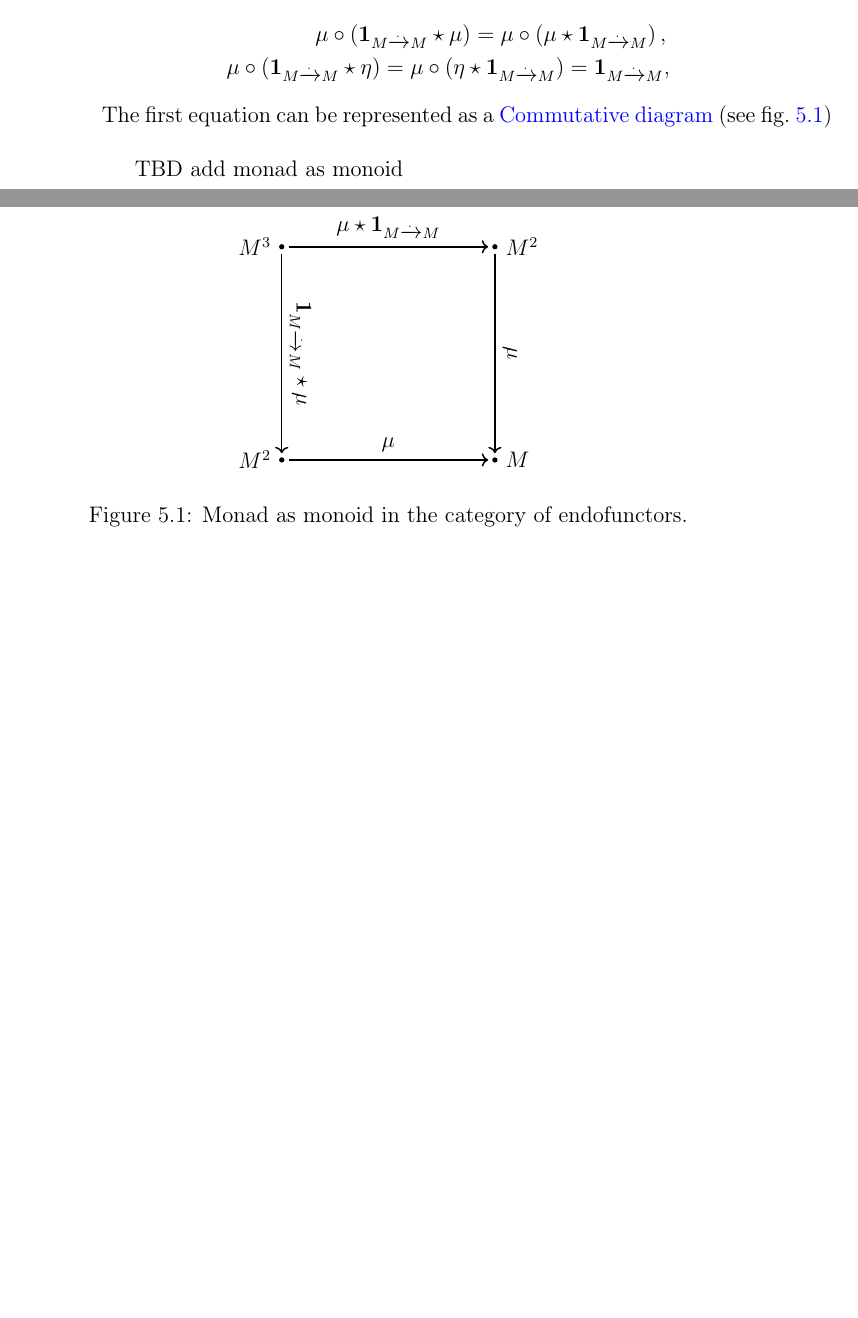
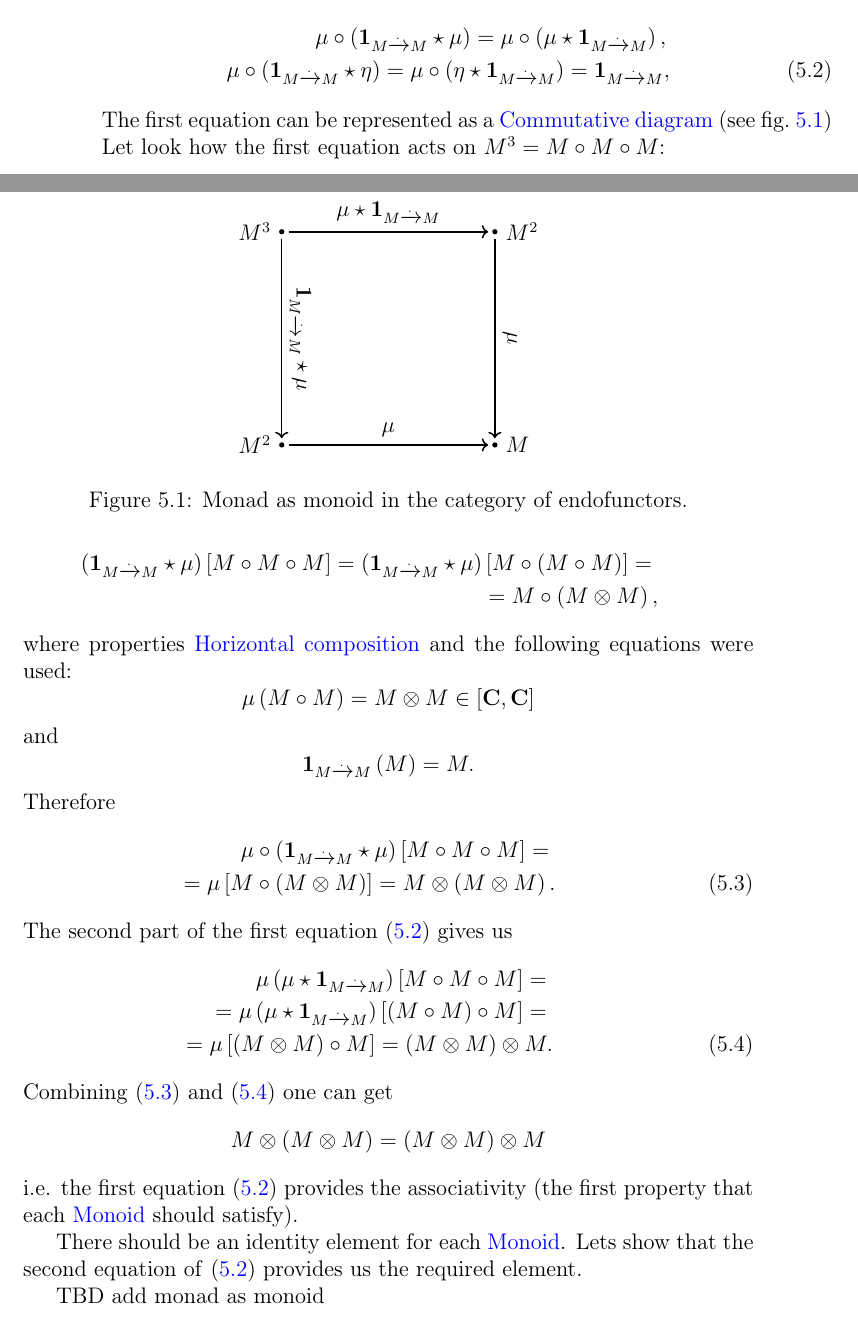
Before and after one commit to ivanmurashko/articles, a LaTeX book (cattheory/cattheory.tex, which reads cattheory/monads.tex): two parts of pages 50 and 51 of 62, joined at a grey line, cut so that both start at the same text, the shorter picture padded with empty space. Compiled offline with pdfLaTeX; a missing bibliography style is replaced by a similar one.

Commit message:
cattheory: monad

```diff
--- a/cattheory/monads.tex
+++ b/cattheory/monads.tex
@@ -139,7 +140,60 @@ The first equation can be represented as a
   \caption{Monad as monoid in the category of endofunctors.}
   \label{fig:monad_monoid1}
 \end{figure}
+Let look how the first equation acts on $M^3 = M \circ M \circ M$:
+\begin{eqnarray}
+\left( \idnt{M} \star \mu \right) \left[ M \circ M \circ M
+\right] =
+\left( \idnt{M} \star \mu \right) \left[ M \circ \left( M \circ M \right)
+\right] =
+\nonumber \\
+= M \circ \left(M \otimes M\right),
+\nonumber
+\end{eqnarray}
+where properties \mynameref{def:horizontal_composition} and the
+following equations were used:
+\[
+\mu \left(M \circ M\right) = M \otimes M \in [\cat{C}, \cat{C}]
+\]
+and
+\[
+\idnt{M}\left(M\right) = M.
+\]
+Therefore
+\begin{eqnarray}
+\mu \circ \left( \idnt{M} \star \mu \right) \left[ M \circ M \circ M
+\right] =
+\nonumber \\
+=
+\mu \left[M \circ \left(M \otimes M\right)\right] =
+M \otimes \left(M \otimes M\right).
+\label{eq:monad_p1_1_left}
+\end{eqnarray}
+The second part of the first equation \eqref{eq:monad_p1} gives us
+\begin{eqnarray}
+\mu \left( \mu \star \idnt{M} \right) \left[ M \circ M \circ M
+\right] =
+\nonumber \\
+=
+\mu \left( \mu \star \idnt{M} \right) \left[ \left(M \circ M\right)
+  \circ M \right] =
+\nonumber \\
+= \mu \left[\left(M \otimes M\right) \circ M \right] =
+\left(M \otimes M\right) \otimes M.
+\label{eq:monad_p1_1_right}
+\end{eqnarray}
+Combining \eqref{eq:monad_p1_1_left} and \eqref{eq:monad_p1_1_right}
+one can get
+\[
+M \otimes \left(M \otimes M\right) =
+\left(M \otimes M\right) \otimes M
+\]
+i.e. the first equation \eqref{eq:monad_p1} provides the associativity
+(the first property that each \mynameref{def:monoid} should satisfy).
 
+There should be an identity element for each \mynameref{def:monoid}.
+Lets show that the second equation of  \eqref{eq:monad_p1} provides us
+the required element.
 
 TBD add monad as monoid
 
```
Also changed, not shown: cattheory/cattheory.pdf, cattheory/monads.tex (5 more changed lines).
